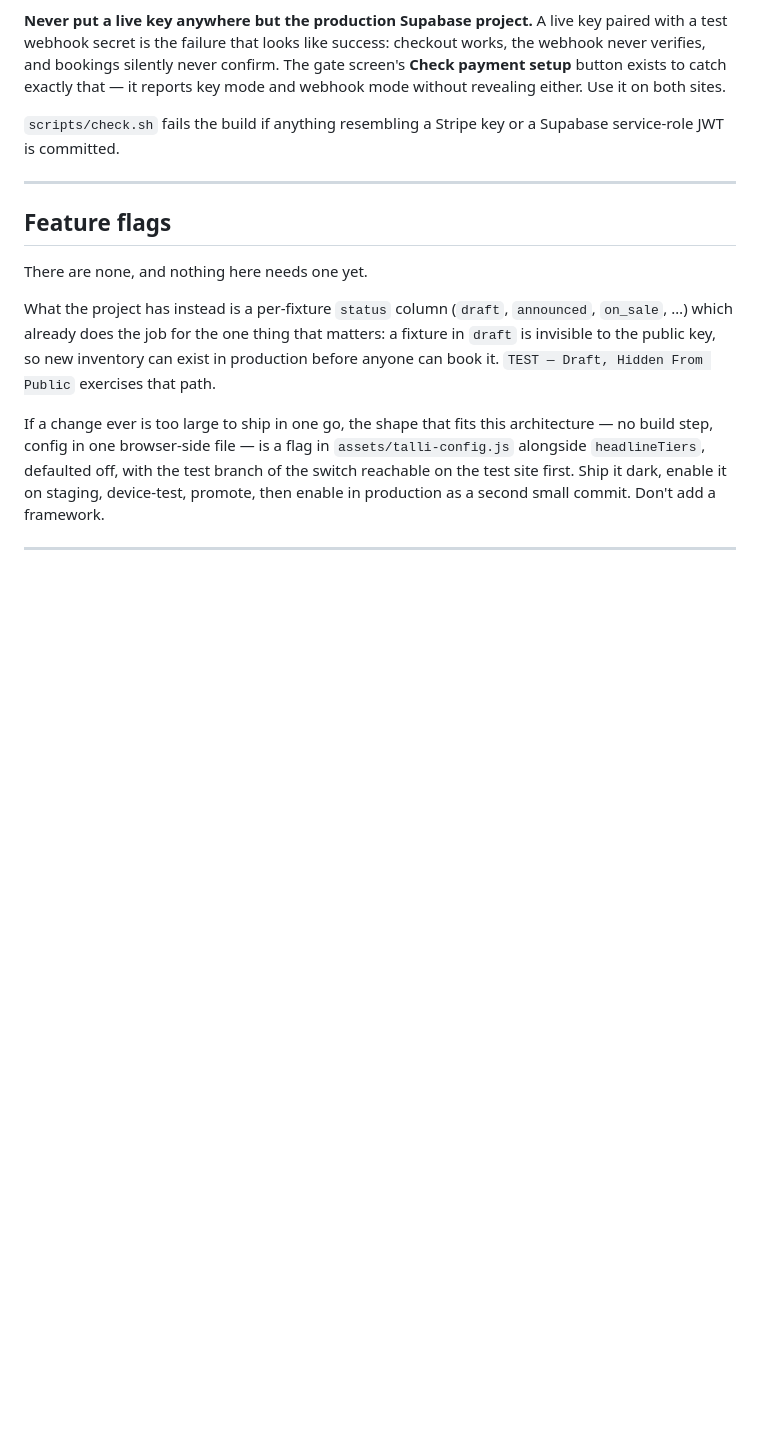
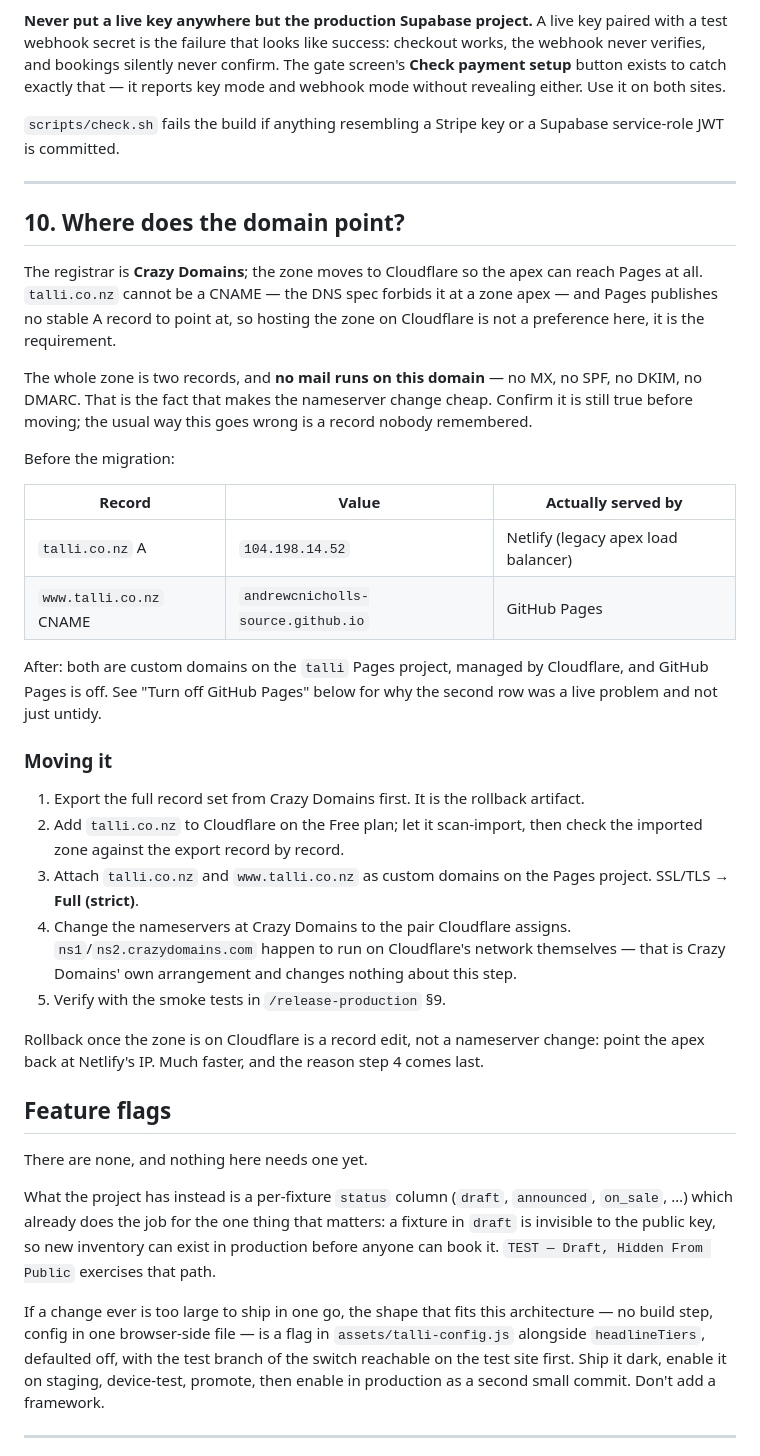
Before and after one commit to andrewcnicholls-source/Talli, a Markdown page: DEPLOYMENT.md, the part around one of its changes. GitHub-like rendering; blank space fills up the shorter version.

```diff
--- a/DEPLOYMENT.md
+++ b/DEPLOYMENT.md
@@ -294,6 +294,48 @@ or a Supabase service-role JWT is committed.
 
 ---
 
+## 10. Where does the domain point?
+
+The registrar is **Crazy Domains**; the zone moves to Cloudflare so the
+apex can reach Pages at all. `talli.co.nz` cannot be a CNAME — the DNS
+spec forbids it at a zone apex — and Pages publishes no stable A record
+to point at, so hosting the zone on Cloudflare is not a preference here,
+it is the requirement.
+
+The whole zone is two records, and **no mail runs on this domain** — no
+MX, no SPF, no DKIM, no DMARC. That is the fact that makes the
+nameserver change cheap. Confirm it is still true before moving; the
+usual way this goes wrong is a record nobody remembered.
+
+Before the migration:
+
+| Record | Value | Actually served by |
+| --- | --- | --- |
+| `talli.co.nz` A | `104.198.14.52` | Netlify (legacy apex load balancer) |
+| `www.talli.co.nz` CNAME | `andrewcnicholls-source.github.io` | GitHub Pages |
+
+After: both are custom domains on the `talli` Pages project, managed by
+Cloudflare, and GitHub Pages is off. See "Turn off GitHub Pages" below
+for why the second row was a live problem and not just untidy.
+
+### Moving it
+
+1. Export the full record set from Crazy Domains first. It is the
+   rollback artifact.
+2. Add `talli.co.nz` to Cloudflare on the Free plan; let it scan-import,
+   then check the imported zone against the export record by record.
+3. Attach `talli.co.nz` and `www.talli.co.nz` as custom domains on the
+   Pages project. SSL/TLS → **Full (strict)**.
+4. Change the nameservers at Crazy Domains to the pair Cloudflare
+   assigns. `ns1`/`ns2.crazydomains.com` happen to run on Cloudflare's
+   network themselves — that is Crazy Domains' own arrangement and
+   changes nothing about this step.
+5. Verify with the smoke tests in `/release-production` §9.
+
+Rollback once the zone is on Cloudflare is a record edit, not a
+nameserver change: point the apex back at Netlify's IP. Much faster, and
+the reason step 4 comes last.
+
 ## Feature flags
 
 There are none, and nothing here needs one yet.
```
Also changed, not shown: other parts of DEPLOYMENT.md (+17 -7 lines).
